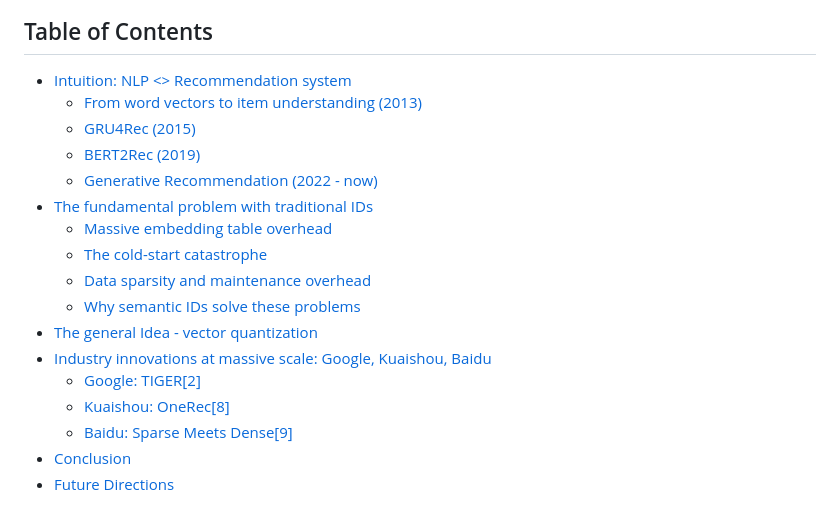
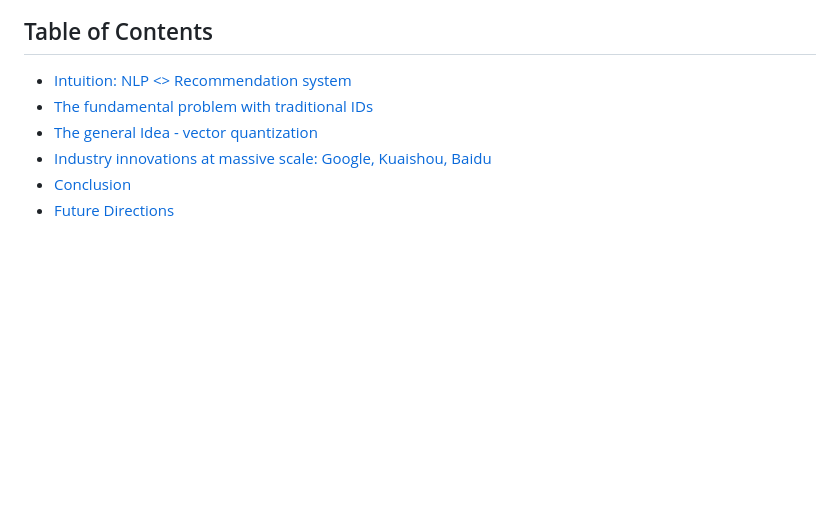
Before and after one commit to louiswang524/personal-blog, a Markdown page: posts/semantic-id-recsys.md, the part around one of its changes. Rendered like a GitHub page; blank space fills up the shorter version.

Commit message:
Simplify table of contents to show only main sections
- Remove all subsections (###) from TOC
- Keep only main sections (##) for cleaner navigation
- Remove self-referential entries
- Fix escaped characters for proper markdown parsing

🤖 Generated with [Claude Code](https://claude.ai/code)

Co-Authored-By: Claude <noreply@anthropic.com>

```diff
--- a/posts/semantic-id-recsys.md
+++ b/posts/semantic-id-recsys.md
@@ -9,20 +9,9 @@ tags: ["RecSys"]
 
 ## Table of Contents
 - [Intuition: NLP <> Recommendation system](#intuition-nlp--recommendation-system)
-  - [From word vectors to item understanding (2013)](#from-word-vectors-to-item-understanding-2013)
-  - [GRU4Rec (2015)](#gru4rec-2015)
-  - [BERT2Rec (2019)](#bert2rec-2019)
-  - [Generative Recommendation (2022 - now)](#generative-recommendation-2022---now)
 - [The fundamental problem with traditional IDs](#the-fundamental-problem-with-traditional-ids)
-  - [Massive embedding table overhead](#massive-embedding-table-overhead)
-  - [The cold-start catastrophe](#the-cold-start-catastrophe)
-  - [Data sparsity and maintenance overhead](#data-sparsity-and-maintenance-overhead)
-  - [Why semantic IDs solve these problems](#why-semantic-ids-solve-these-problems)
 - [The general Idea - vector quantization](#the-general-idea---vector-quantization)
 - [Industry innovations at massive scale: Google, Kuaishou, Baidu](#industry-innovations-at-massive-scale-google-kuaishou-baidu)
-  - [Google: TIGER[2]](#google-tiger2)
-  - [Kuaishou: OneRec[8]](#kuaishou-onerec8)
-  - [Baidu: Sparse Meets Dense[9]](#baidu-sparse-meets-dense9)
 - [Conclusion](#conclusion)
 - [Future Directions](#future-directions)
 
```
Also changed, not shown: other parts of posts/semantic-id-recsys.md (+1 -0 lines).
